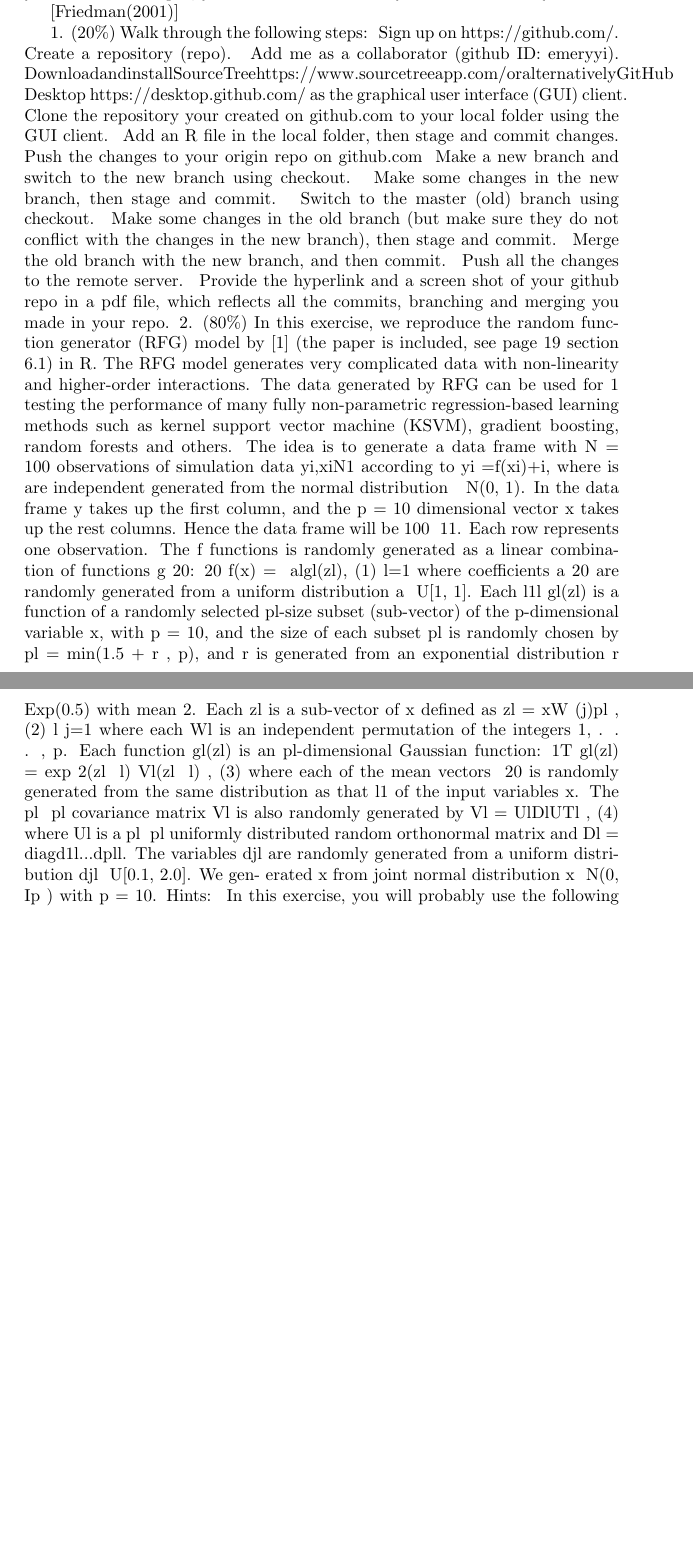
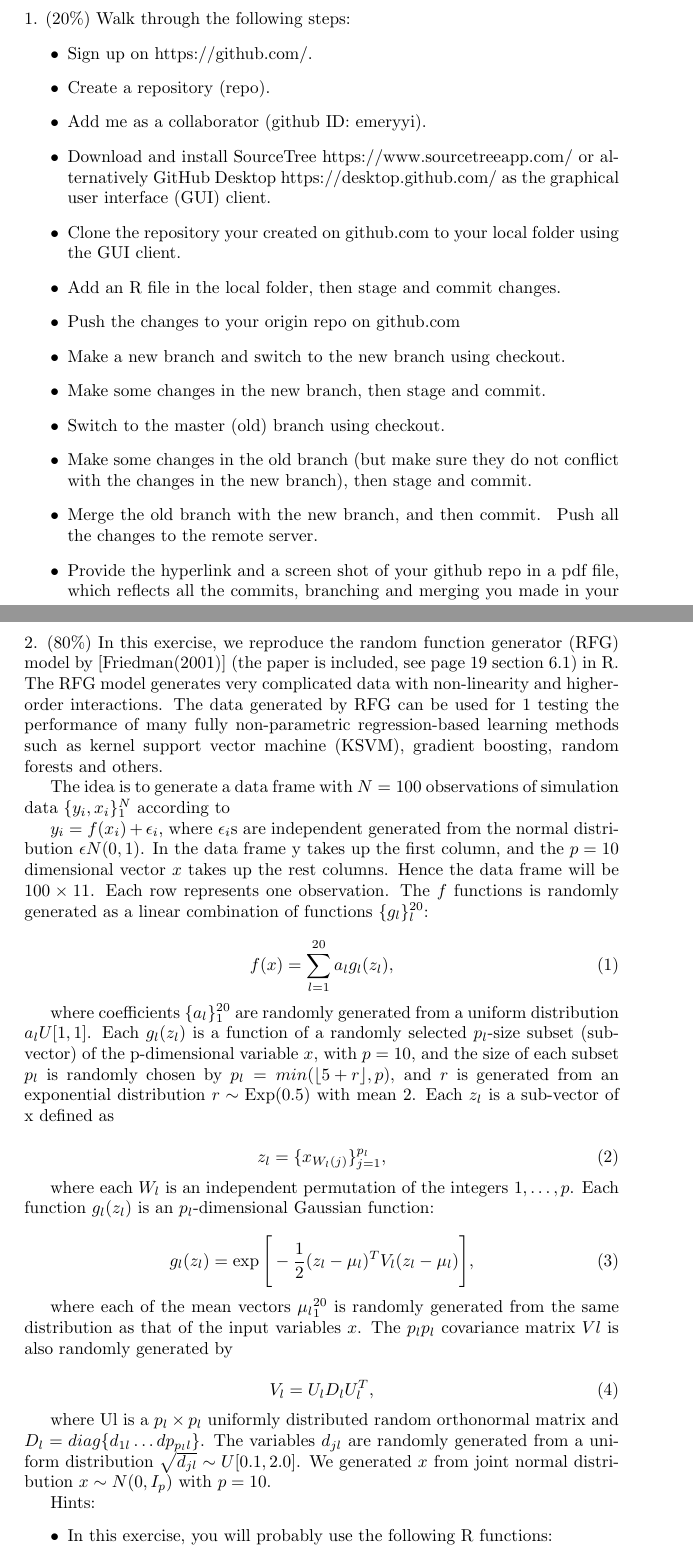
Before and after one commit to AlexPiche/Math-680, a LaTeX problem sheet (hw1/q4/piche_hw1.tex): two parts of pages 1 and 2 of 2 before the commit and two parts of pages 1 and 2 of 3 after it, joined at a grey line, cut so that both start at the same text, the shorter picture padded with empty space. The pictures show the PDF file hw1/q4/piche_hw1.pdf that the author committed with the source.

Commit message:
update the LaTeX file for q4

```diff
--- a/hw1/q4/piche_hw1.tex
+++ b/hw1/q4/piche_hw1.tex
@@ -7,20 +10,8 @@
 
 This homework is due on Wednesday, September 16 at 11:59pm. Provide both pdf, R
 files (and \LaTeX file for exercise 3). The naming convention is
-yourlastname\_hw1.pdf, yourlastname\_hw1.R and yourlastname\_hw1.lyx
+yourlastname\_hw1.pdf, yourlastname\_hw1.R and yourlastname\_hw1.lyx \\
 
-\cite{friedman2001greedy}
 
-1. (20\%) Walk through the following steps:
-• Sign up on https://github.com/.
-• Create a repository (repo).
-• Add me as a collaborator (github ID: emeryyi).
-• DownloadandinstallSourceTreehttps://www.sourcetreeapp.com/oralternativelyGitHub Desktop https://desktop.github.com/ as the graphical user interface (GUI) client.
-• Clone the repository your created on github.com to your local folder using the GUI client.
-• Add an R file in the local folder, then stage and commit changes.
-• Push the changes to your origin repo on github.com
-• Make a new branch and switch to the new branch using “checkout”.
-• Make some changes in the new branch, then stage and commit.
-• Switch to the master (old) branch using “checkout”.
-• Make some changes in the old branch (but make sure they do not conflict with the changes in the new branch), then stage and commit.
-• Merge the old branch with the new branch, and then commit.
+\noindent 1. (20\%) Walk through the following steps:
+\begin{itemize}
@@ -26,0 +21,3 @@ yourlastname\_hw1.pdf, yourlastname\_hw1.R and yourlastname\_hw1.lyx
+\item Download and install SourceTree https://www.sourcetreeapp.com/ or
+  alternatively GitHub Desktop https://desktop.github.com/ as the graphical user
+  interface (GUI) client.
@@ -27,32 +29,74 @@ yourlastname\_hw1.pdf, yourlastname\_hw1.R and yourlastname\_hw1.lyx
+\item Switch to the master (old) branch using “checkout”.
+\item Make some changes in the old branch (but make sure they do not conflict with the changes in the new branch), then stage and commit.
+\item Merge the old branch with the new branch, and then commit.
 • Push all the changes to the remote server.
-• Provide the hyperlink and a screen shot of your github repo in a pdf file, which reflects all the commits, branching and merging you made in your repo.
-2. (80\%) In this exercise, we reproduce the “random function generator” (RFG) model by [1] (the paper is included, see page 19 section 6.1) in R. The RFG model generates very complicated data with non-linearity and higher-order interactions. The data generated by RFG can be used for
-1
-testing the performance of many fully non-parametric regression-based learning methods such as kernel support vector machine (KSVM), gradient boosting, random forests and others.
-The idea is to generate a data frame with N = 100 observations of simulation data {yi,xi}N1 according to
-yi =f(xi)+εi,
-where εis are independent generated from the normal distribution ε ∼ N(0, 1). In the data frame y takes up the first column, and the p = 10 dimensional vector x takes up the rest columns. Hence the data frame will be 100 × 11. Each row represents one observation. The f functions is randomly generated as a linear combination of functions {g }20:
-20
-f(x) = 􏰧 algl(zl), (1) l=1
-where coefficients {a }20 are randomly generated from a uniform distribution a ∼ U[−1, 1]. Each l1l
-gl(zl) is a function of a randomly selected pl-size subset (sub-vector) of the p-dimensional variable x, with p = 10, and the size of each subset pl is randomly chosen by pl = min(⌊1.5 + r⌋ , p), and r is generated from an exponential distribution r ∼ Exp(0.5) with mean 2. Each zl is a sub-vector of x defined as
-zl = {xW (j)}pl , (2) l j=1
-where each Wl is an independent permutation of the integers {1, . . . , p}. Each function gl(zl) is an pl-dimensional Gaussian function:
-􏰋1T􏰌
-gl(zl) = exp −2(zl − μl) Vl(zl − μl) , (3)
-where each of the mean vectors {μ }20 is randomly generated from the same distribution as that l1
-of the input variables x. The pl × pl covariance matrix Vl is also randomly generated by
-Vl = UlDlUTl , (4)
-where Ul is a pl × pl uniformly distributed random orthonormal matrix and Dl = diag{d1l...dpll}. The variables djl are randomly generated from a uniform distribution 􏰉djl ∼ U[0.1, 2.0]. We gen- erated x from joint normal distribution x ∼ N(0, Ip ) with p = 10.
+\item Provide the hyperlink and a screen shot of your github repo in a pdf file, which reflects all the commits, branching and merging you made in your repo.
+\end{itemize}
+
+
+\noindent 2. (80\%) In this exercise, we reproduce the “random function generator” (RFG) model by \cite{friedman2001greedy} (the paper is included, see page 19 section 6.1) in R. The RFG model generates very complicated data with non-linearity and higher-order interactions. The data generated by RFG can be used for
+1 testing the performance of many fully non-parametric regression-based learning methods such as kernel support vector machine (KSVM), gradient boosting, random forests and others.
+
+The idea is to generate a data frame with $N = 100$ observations of simulation data $\{y_i,x_i\}^N_1$ according to
+
+$y_i =f(x_i)+\epsilon_i$,
+where $\epsilon_i$s are independent generated from the normal distribution
+$\epsilon ∼ N(0, 1)$. In the data frame y takes up the first column, and the $p =
+10$ dimensional vector $x$ takes up the rest columns. Hence the data frame will be
+$100 \times 11$. Each row represents one observation. The $f$ functions is randomly
+generated as a linear combination of functions $\{g_l\}_l^{20}$:
+
+\begin{equation}
+f(x) = \sum_{l=1}^{20} a_l g_l (z_l),
+\end{equation}
+
+where coefficients $\{a_l\}_1^{20}$ are randomly generated from a uniform
+distribution $a_l ∼ U[−1, 1]$. Each $g_l(z_l)$ is a function of a randomly selected
+$p_l$-size subset (sub-vector) of the p-dimensional variable $x$, with $p = 10$, and
+the size of each subset $p_l$ is randomly chosen by $p_l = min(\floor*{5 + r} ,
+p)$, and $r$
+is generated from an exponential distribution $r \sim \text{Exp}(0.5)$ with mean
+2. Each $z_l$ is a sub-vector of x defined as
+
+\begin{equation}
+z_l = \{x_{W_l (j)}\}_{j=1}^{p_l},
+\end{equation}
+
+where each $W_l$ is an independent permutation of the integers ${1,\ldots, p}$.
+Each function $g_l(z_l)$ is an $p_l$-dimensional Gaussian function:
+
+\begin{equation}
+  g_l(z_l) = \exp \Bigg[ -\frac{1}{2} (z_l-\mu_l)^T V_l(z_l-\mu_l) \Bigg],
+\end{equation}
+
+where each of the mean vectors ${\mu_l}_1^{20}$ is randomly
+generated from the same distribution as that of the input variables $x$. The
+$p_l × p_l$ covariance matrix $Vl$ is also randomly generated by
+
+\begin{equation}
+V_l = U_lD_lU^T_l ,
+\end{equation}
+
+where Ul is a $p_l \times p_l$ uniformly distributed random orthonormal
+matrix and $D_l = diag \{d_{1l} \dots dp_{p_l l}\}$. The variables $d_{jl}$ are randomly generated from
+a uniform distribution $\sqrt{d_{jl}} \sim U[0.1, 2.0]$. We generated $x$ from joint normal
+distribution $x \sim N(0, I_p)$ with $p = 10$.
+
 Hints:
-• In this exercise, you will probably use the following R functions:
-l1
-￼￼– \Sexpr{rexp}, runif, rnorm – floor
-– qr.Q, qr
-– diag
-– sample
-2
-• To generate the uniformly distributed random orthonormal matrix Ul, please see
+\begin{itemize}
+
+\item In this exercise, you will
+probably use the following R functions:
+
+\begin{itemize}
+\item rexp, runif, rnorm
+\item floor
+\item qr.Q, qr
+\item diag
+\item sample
+\end{itemize}
+
+\item To generate the uniformly distributed random orthonormal matrix Ul, please see
 this post
 http://math.stackexchange.com/questions/138512/sampling-q-uniformly-where-qtq-i.
 Specifically, you need to generate a Gaussian matrix G, and use QR decomposition
```
Also changed, not shown: hw1/q4/piche_hw1.bbl, hw1/q4/piche_hw1.pdf, hw1/q4/piche_hw1.tex (30 more changed lines), 6 other files.
